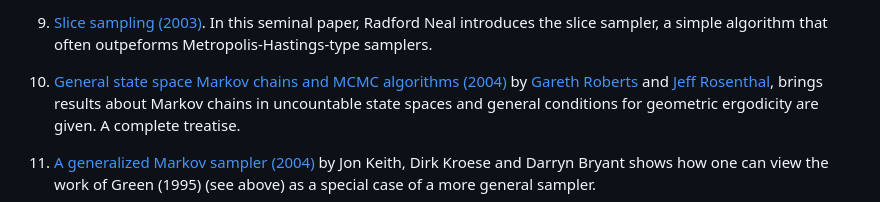
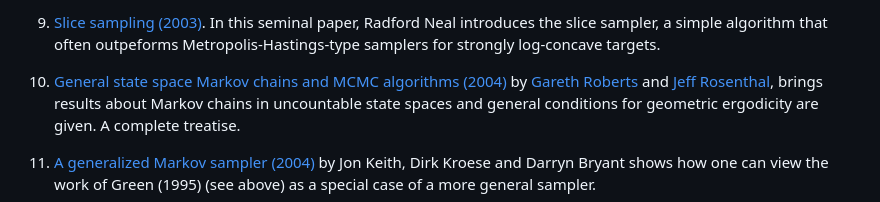
Before and after one commit to maxbiostat/Computational_Statistics, a Markdown page: annotated_bibliography.md, the part around one of its changes. Drawn GitHub-style.

Commit message:
Revise entries in annotated bibliography
Updated references in the annotated bibliography for clarity and accuracy.

```diff
--- a/annotated_bibliography.md
+++ b/annotated_bibliography.md
@@ -17,5 +17,5 @@ In this seminal paper, Dempster, Laird and Rubin introduce the Expectation-Maxim
 
-9. [Slice sampling (2003)](https://projecteuclid.org/euclid.aos/1056562461). In this seminal paper, Radford Neal introduces the slice sampler, a simple algorithm that often outpeforms Metropolis-Hastings-type samplers.
+9. [Slice sampling (2003)](https://projecteuclid.org/euclid.aos/1056562461). In this seminal paper, Radford Neal introduces the slice sampler, a simple algorithm that often outpeforms Metropolis-Hastings-type samplers for strongly log-concave targets.
 
 10. [General state space Markov chains and MCMC algorithms (2004)](https://projecteuclid.org/euclid.ps/1099928648) by [Gareth Roberts](https://en.wikipedia.org/wiki/Gareth_Roberts_(statistician)) and [Jeff Rosenthal](http://probability.ca/jeff/), brings results about Markov chains in uncountable state spaces and general conditions for geometric ergodicity are given. A complete treatise.
 
```
Also changed, not shown: other parts of annotated_bibliography.md (+1 -1 lines).
